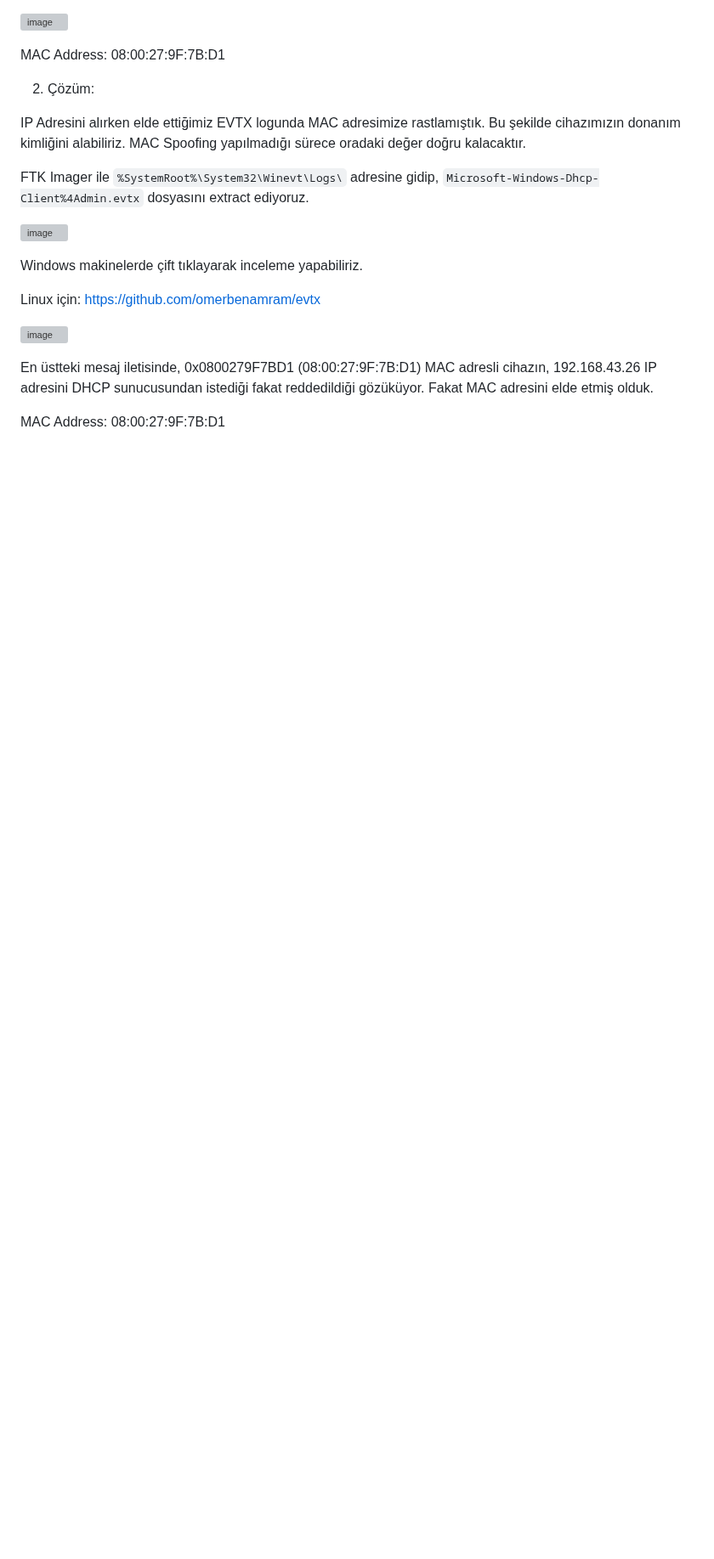
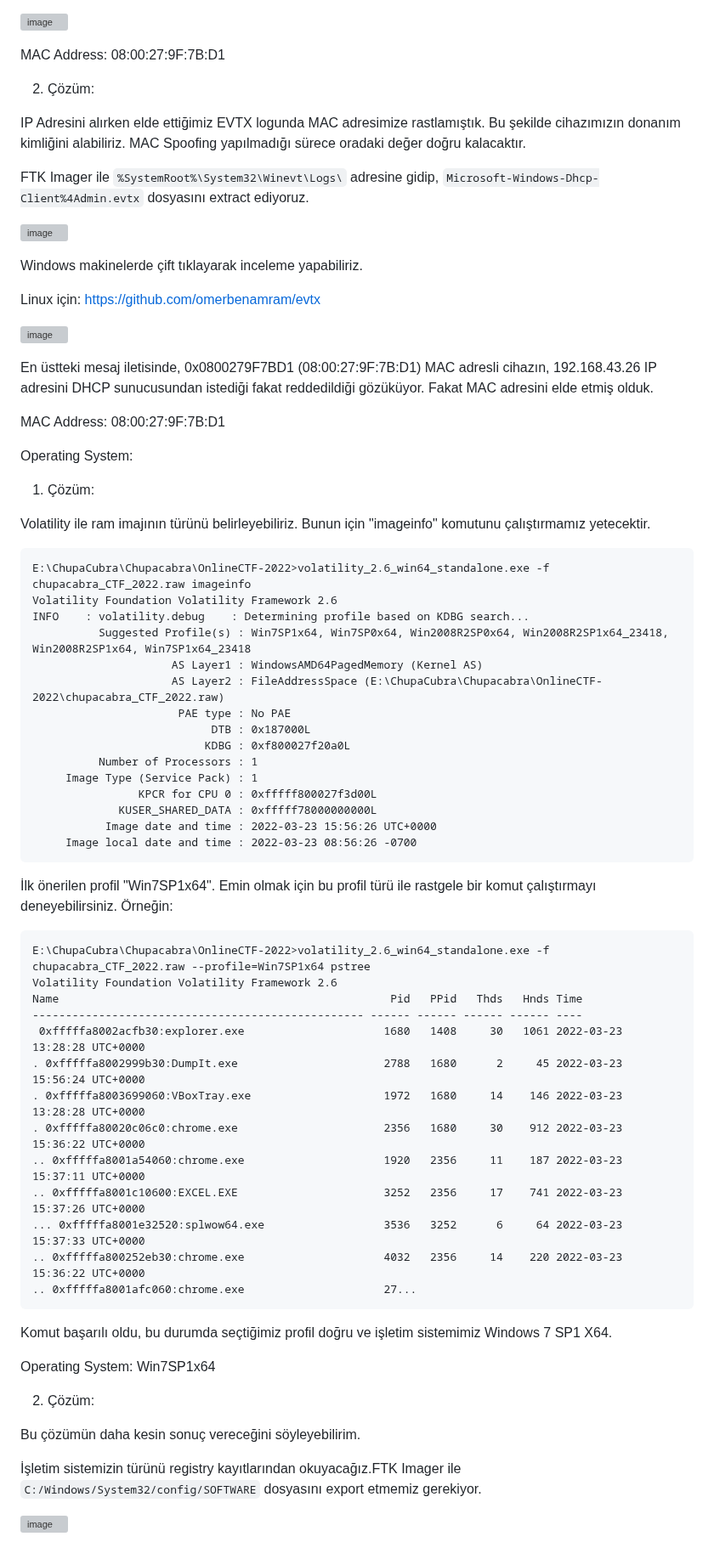
Before and after one commit to jackalkarlos/CTF-Writeups-and-Scripts, a Markdown page: ADEO DFIR ChupaCubra/README.md, the part around the change. Shown at 85% size. Drawn GitHub-style; blank space fills up the shorter version; grey boxes are pictures that could not be loaded.

````diff
--- a/ADEO DFIR ChupaCubra/README.md
+++ b/ADEO DFIR ChupaCubra/README.md
@@ -267,3 +267,58 @@ Linux için: https://github.com/omerbenamram/evtx
 En üstteki mesaj iletisinde, 0x0800279F7BD1 (08:00:27:9F:7B:D1) MAC adresli cihazın, 192.168.43.26 IP adresini DHCP sunucusundan istediği fakat reddedildiği gözüküyor. Fakat MAC adresini elde etmiş olduk.
 
 MAC Address: 08:00:27:9F:7B:D1
+
+Operating System:
+
+1. Çözüm:
+
+Volatility ile ram imajının türünü belirleyebiliriz. Bunun için "imageinfo" komutunu çalıştırmamız yetecektir.
+
+
+```
+E:\ChupaCubra\Chupacabra\OnlineCTF-2022>volatility_2.6_win64_standalone.exe -f chupacabra_CTF_2022.raw imageinfo
+Volatility Foundation Volatility Framework 2.6
+INFO    : volatility.debug    : Determining profile based on KDBG search...
+          Suggested Profile(s) : Win7SP1x64, Win7SP0x64, Win2008R2SP0x64, Win2008R2SP1x64_23418, Win2008R2SP1x64, Win7SP1x64_23418
+                     AS Layer1 : WindowsAMD64PagedMemory (Kernel AS)
+                     AS Layer2 : FileAddressSpace (E:\ChupaCubra\Chupacabra\OnlineCTF-2022\chupacabra_CTF_2022.raw)
+                      PAE type : No PAE
+                           DTB : 0x187000L
+                          KDBG : 0xf800027f20a0L
+          Number of Processors : 1
+     Image Type (Service Pack) : 1
+                KPCR for CPU 0 : 0xfffff800027f3d00L
+             KUSER_SHARED_DATA : 0xfffff78000000000L
+           Image date and time : 2022-03-23 15:56:26 UTC+0000
+     Image local date and time : 2022-03-23 08:56:26 -0700
+```
+
+İlk önerilen profil "Win7SP1x64". Emin olmak için bu profil türü ile rastgele bir komut çalıştırmayı deneyebilirsiniz. Örneğin:
+
+```
+E:\ChupaCubra\Chupacabra\OnlineCTF-2022>volatility_2.6_win64_standalone.exe -f chupacabra_CTF_2022.raw --profile=Win7SP1x64 pstree
+Volatility Foundation Volatility Framework 2.6
+Name                                                  Pid   PPid   Thds   Hnds Time
+-------------------------------------------------- ------ ------ ------ ------ ----
+ 0xfffffa8002acfb30:explorer.exe                     1680   1408     30   1061 2022-03-23 13:28:28 UTC+0000
+. 0xfffffa8002999b30:DumpIt.exe                      2788   1680      2     45 2022-03-23 15:56:24 UTC+0000
+. 0xfffffa8003699060:VBoxTray.exe                    1972   1680     14    146 2022-03-23 13:28:28 UTC+0000
+. 0xfffffa80020c06c0:chrome.exe                      2356   1680     30    912 2022-03-23 15:36:22 UTC+0000
+.. 0xfffffa8001a54060:chrome.exe                     1920   2356     11    187 2022-03-23 15:37:11 UTC+0000
+.. 0xfffffa8001c10600:EXCEL.EXE                      3252   2356     17    741 2022-03-23 15:37:26 UTC+0000
+... 0xfffffa8001e32520:splwow64.exe                  3536   3252      6     64 2022-03-23 15:37:33 UTC+0000
+.. 0xfffffa800252eb30:chrome.exe                     4032   2356     14    220 2022-03-23 15:36:22 UTC+0000
+.. 0xfffffa8001afc060:chrome.exe                     27...
+```
+
+Komut başarılı oldu, bu durumda seçtiğimiz profil doğru ve işletim sistemimiz Windows 7 SP1 X64.
+
+Operating System: Win7SP1x64
+
+2. Çözüm:
+
+Bu çözümün daha kesin sonuç vereceğini söyleyebilirim.
+
+İşletim sistemizin türünü registry kayıtlarından okuyacağız.FTK Imager ile ```C:/Windows/System32/config/SOFTWARE``` dosyasını export etmemiz gerekiyor.
+
+![image](https://user-images.githubusercontent.com/88983987/220223200-df8510ab-c07a-487c-8eb2-26e88bd97a08.png)
````
